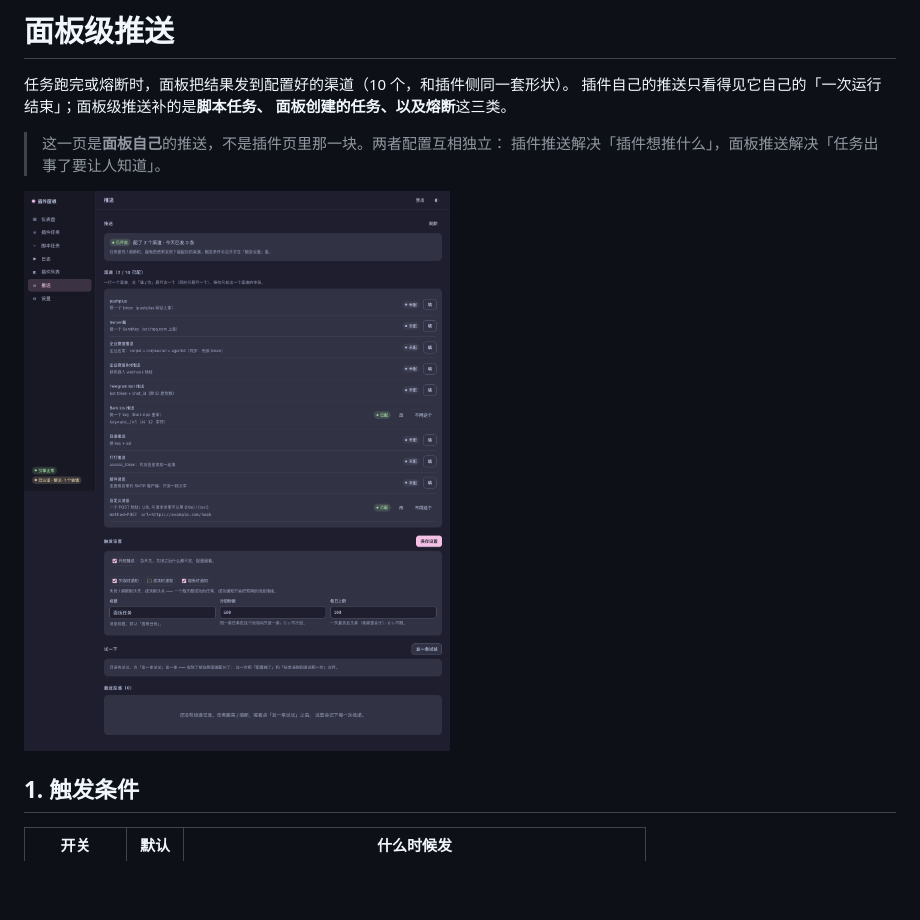
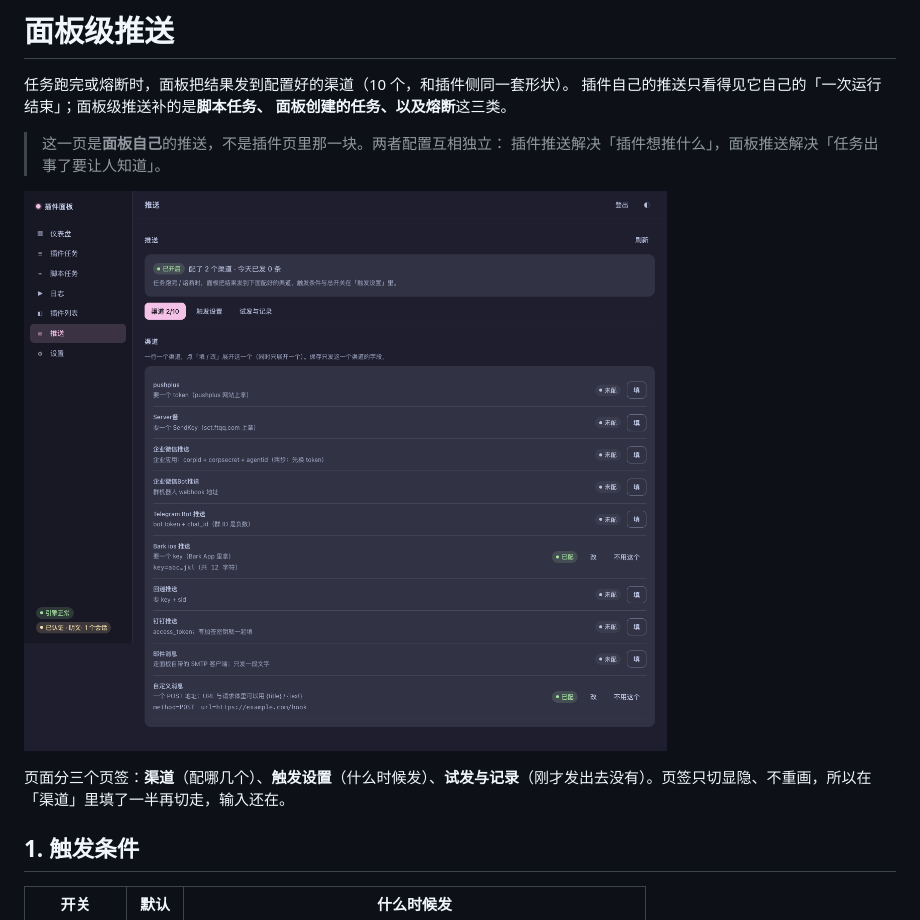
Before and after one commit to asunajs/panel, a Markdown page: docs/push.md, the part around the change. Rendered like a GitHub page; pictures changed too: docs/screenshots/web-push.png; blank space fills up the shorter version.

Commit message:
推送页拆成三个页签：渠道 / 触发设置 / 试发与记录
一屏铺完 10 个渠道 + 触发设置 + 试发 + 最近投递要滚三四屏，用户找不到
「保存设置」在哪。每个页签只回答一个问题。

页签是「只藏不删」：paint() 仍把四块都画出来，切换只切 hidden ——
从「渠道」切到「触发设置」再切回来，没保存的输入还在（每次重画会白填一遍）。
渠道计数移到页签上，标题不再重复。

```diff
--- a/docs/push.md
+++ b/docs/push.md
@@ -8,6 +8,8 @@
 > 插件推送解决「插件想推什么」，面板推送解决「任务出事了要让人知道」。
 
 ![推送页](screenshots/web-push.png)
+
+页面分三个页签：**渠道**（配哪几个）、**触发设置**（什么时候发）、**试发与记录**（刚才发出去没有）。页签只切显隐、不重画，所以在「渠道」里填了一半再切走，输入还在。
 
 ## 1. 触发条件
 
```
Also changed, not shown: 2 other files.
